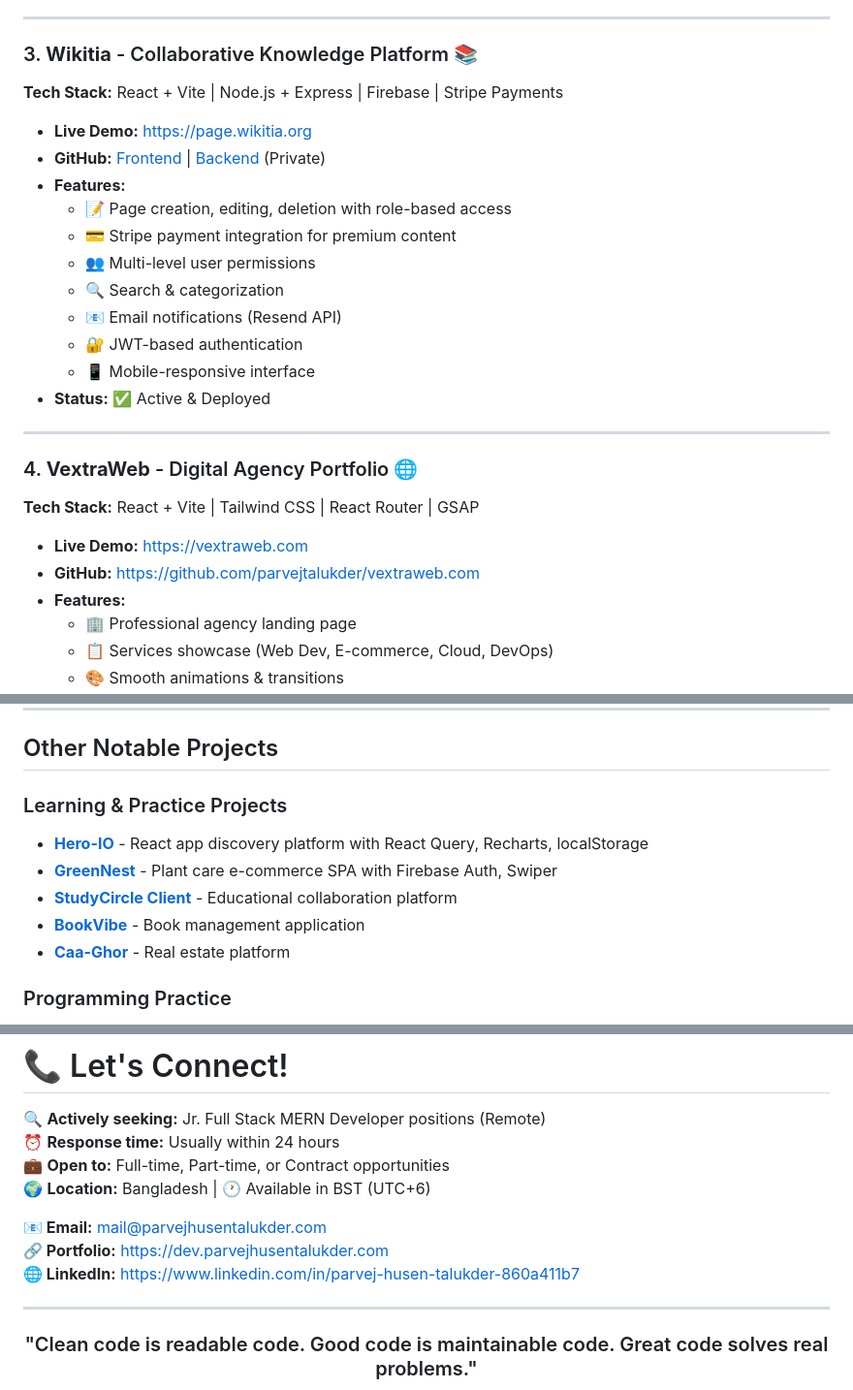
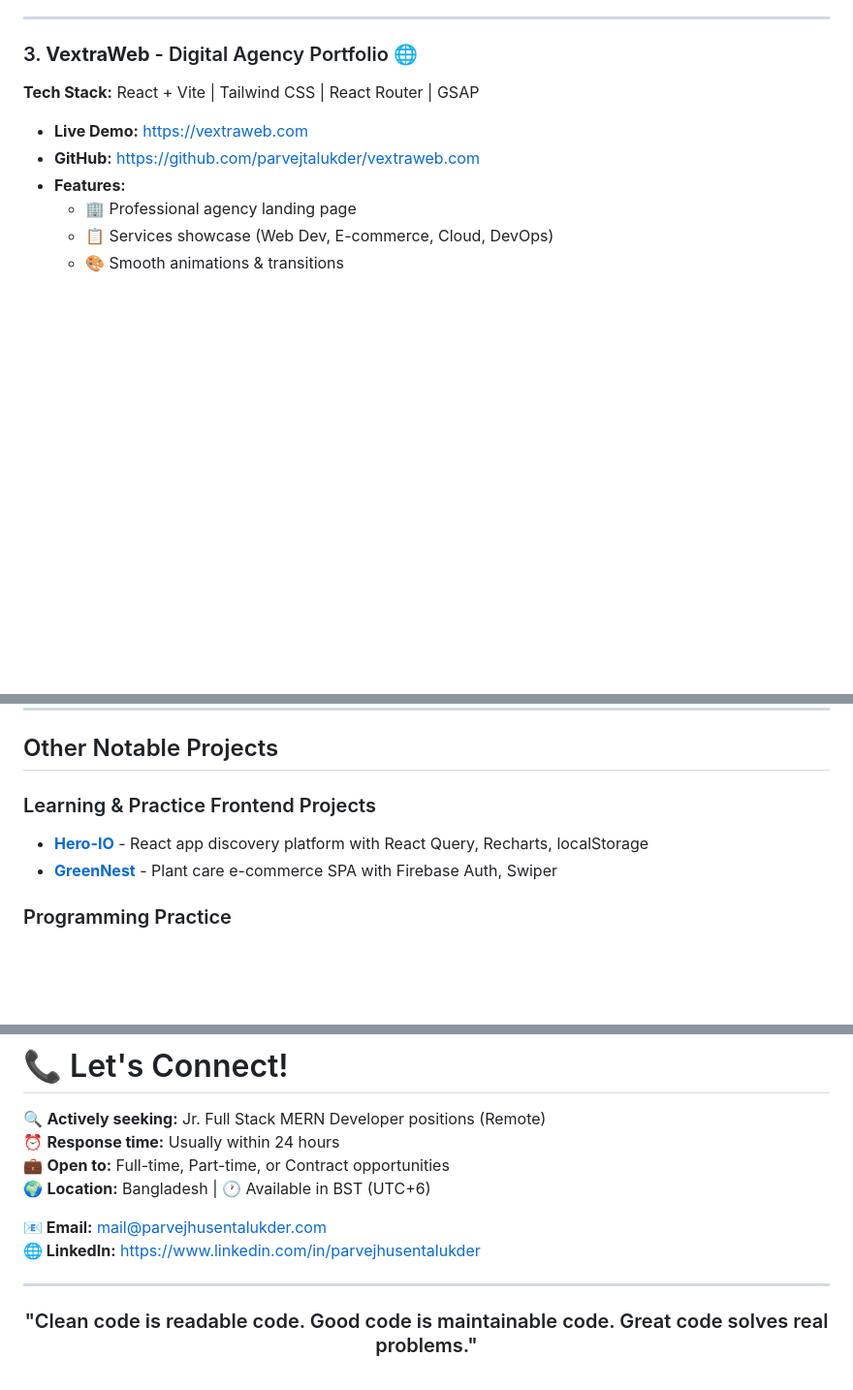
Before and after one commit to parvejtalukder/parvejtalukder, a Markdown page: README.md, 3 parts joined by grey strips. Shown at 97% size. Drawn GitHub-style; blank space fills up the shorter version.

Commit message:
Revise project sections and update links in README
Updated project listings and links in README.md, including renumbering and correcting URLs.

```diff
--- a/README.md
+++ b/README.md
@@ -75,23 +75,7 @@
 
 ---
 
-### 3. **Wikitia** - Collaborative Knowledge Platform 📚
-**Tech Stack:** React + Vite | Node.js + Express | Firebase | Stripe Payments
-- **Live Demo:** https://page.wikitia.org
-- **GitHub:** [Frontend](https://github.com/parvejtalukder/page.wikitia.org) | [Backend](https://github.com/parvejtalukder/server.wikitia.org) (Private)
-- **Features:**
-  - 📝 Page creation, editing, deletion with role-based access
-  - 💳 Stripe payment integration for premium content
-  - 👥 Multi-level user permissions
-  - 🔍 Search & categorization
-  - 📧 Email notifications (Resend API)
-  - 🔐 JWT-based authentication
-  - 📱 Mobile-responsive interface
-- **Status:** ✅ Active & Deployed
-
----
-
-### 4. **VextraWeb** - Digital Agency Portfolio 🌐
+### 3. **VextraWeb** - Digital Agency Portfolio 🌐
 **Tech Stack:** React + Vite | Tailwind CSS | React Router | GSAP
 - **Live Demo:** https://vextraweb.com
 - **GitHub:** https://github.com/parvejtalukder/vextraweb.com
@@ -140,12 +124,9 @@
 
 ## Other Notable Projects
 
-### Learning & Practice Projects
+### Learning & Practice Frontend Projects
 - **[Hero-IO](https://github.com/parvejtalukder/Hero-IO)** - React app discovery platform with React Query, Recharts, localStorage
 - **[GreenNest](https://github.com/parvejtalukder/GreenNest)** - Plant care e-commerce SPA with Firebase Auth, Swiper
-- **[StudyCircle Client](https://github.com/parvejtalukder/StudyCircle_Client)** - Educational collaboration platform
-- **[BookVibe](https://github.com/parvejtalukder/BookVibe)** - Book management application
-- **[Caa-Ghor](https://github.com/parvejtalukder/Caa-Ghor-)** - Real estate platform
 
 ### Programming Practice
 - **[C-Solutions](https://github.com/parvejtalukder/C-Solutions)** - Competitive programming solutions
@@ -316,8 +294,7 @@ Along with full-stack development, I'm passionate about **poetry, children's lit
 🌍 **Location:** Bangladesh | 🕐 Available in BST (UTC+6)
 
 **📧 Email:** mail@parvejhusentalukder.com
-**🔗 Portfolio:** https://dev.parvejhusentalukder.com
-**🌐 LinkedIn:** https://www.linkedin.com/in/parvej-husen-talukder-860a411b7
+**🌐 LinkedIn:** https://www.linkedin.com/in/parvejhusentalukder
 
 ---
 
```
Also changed, not shown: other parts of README.md (+5 -8 lines).
